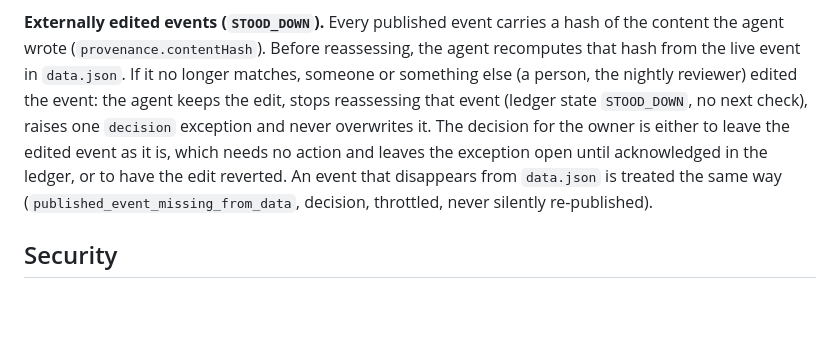
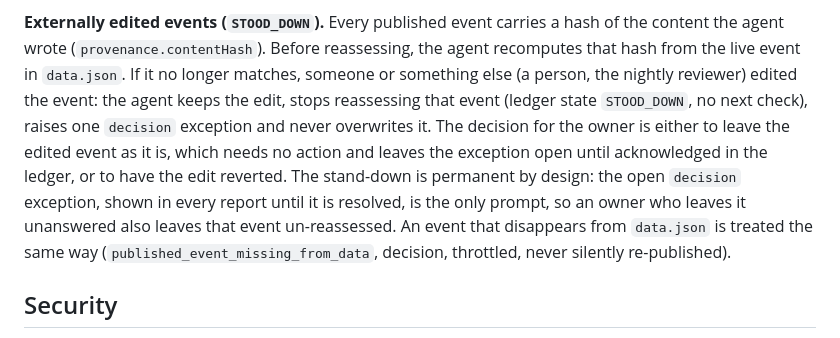
Before and after one commit to smitblade-dot/Travel_Intelligence, a Markdown page: docs/TI_INVESTIGATION_VERIFICATION.md, the part around the change. GitHub-like rendering; blank space fills up the shorter version.

Commit message:
Docs: current worker totals at the top; state that a stand-down is permanent until a decision
Co-Authored-By: Claude Sonnet 5.5 <noreply@anthropic.com>
Claude-Session: https://claude.ai/code/session_019z15WopXLW6ZT5THQZg78n

```diff
--- a/docs/TI_INVESTIGATION_VERIFICATION.md
+++ b/docs/TI_INVESTIGATION_VERIFICATION.md
@@ -147,7 +147,8 @@ are no longer checked.
 Before reassessing, the agent recomputes that hash from the live event in `data.json`. If it no longer matches, someone or something else
 (a person, the nightly reviewer) edited the event: the agent keeps the edit, stops reassessing that event (ledger state `STOOD_DOWN`, no
 next check), raises one `decision` exception and never overwrites it. The decision for the owner is either to leave the edited event as it is,
-which needs no action and leaves the exception open until acknowledged in the ledger, or to have the edit reverted. An event that disappears from
+which needs no action and leaves the exception open until acknowledged in the ledger, or to have the edit reverted. The stand-down is permanent by design: the open `decision` exception, shown in every report until it is resolved, is the
+only prompt, so an owner who leaves it unanswered also leaves that event un-reassessed. An event that disappears from
 `data.json` is treated the same way (`published_event_missing_from_data`, decision, throttled, never silently re-published).
 
 ## Security
```
Also changed, not shown: docs/TI_OPS_DIRECTOR.md (+3 -0 lines).
